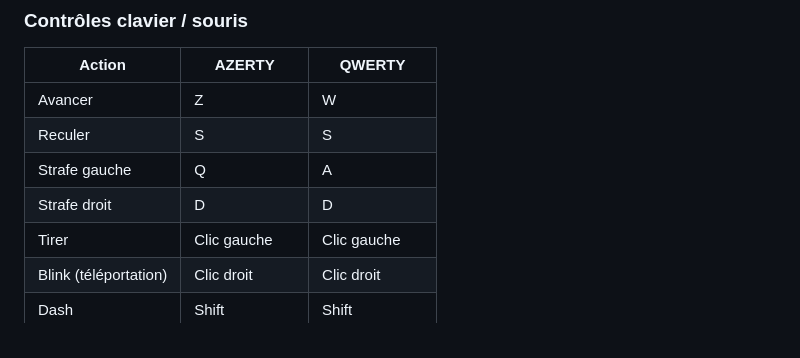
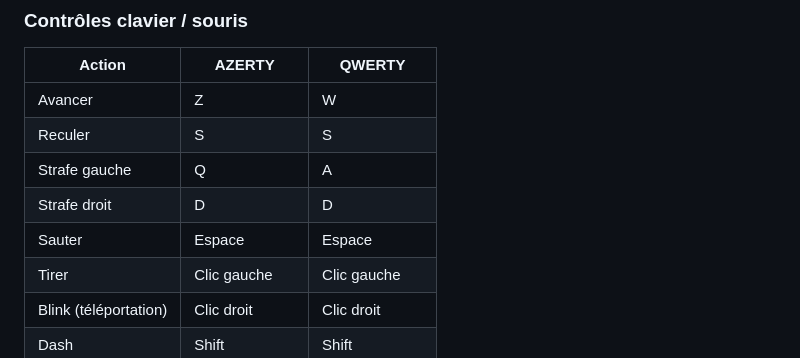
Before and after one commit to Loris-Galland/Games-On-Web, a Markdown page: README.md, the part around the change. Rendered like a GitHub page.

```diff
--- a/README.md
+++ b/README.md
@@ -61,6 +61,7 @@ PROJECT // ROGUE s'inscrit pleinement dans le thème **IA** de l'édition 2026
 | Reculer | S | S |
 | Strafe gauche | Q | A |
 | Strafe droit | D | D |
+| Sauter | Espace | Espace |
 | Tirer | Clic gauche | Clic gauche |
 | Blink (téléportation) | Clic droit | Clic droit |
 | Dash | Shift | Shift |
```
